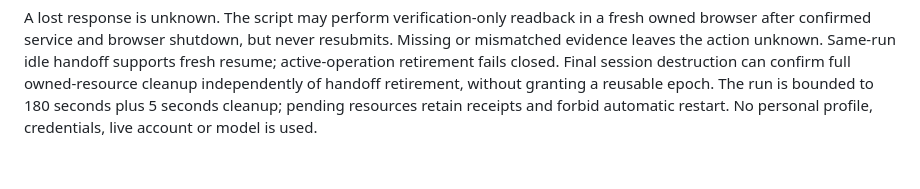
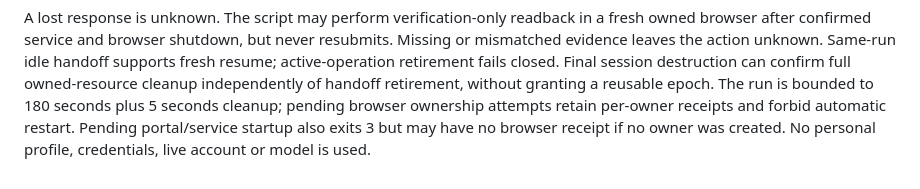
Before and after one commit to alvinwo/behalvo, a Markdown page: SECURITY.md, the part around the change. Drawn GitHub-style.

```diff
--- a/SECURITY.md
+++ b/SECURITY.md
@@ -233,5 +233,6 @@ resubmits. Missing or mismatched evidence leaves the action unknown. Same-run id
 handoff supports fresh resume; active-operation retirement fails closed. Final
 session destruction can confirm full owned-resource cleanup independently of
 handoff retirement, without granting a reusable epoch. The run is bounded to
-180 seconds plus 5 seconds cleanup; pending resources retain receipts and forbid
-automatic restart. No personal profile, credentials, live account or model is used.
+180 seconds plus 5 seconds cleanup; pending browser ownership attempts retain per-owner receipts and forbid
+automatic restart. Pending portal/service startup also exits 3 but may have no
+browser receipt if no owner was created. No personal profile, credentials, live account or model is used.
```
Also changed, not shown: docs/PLAYWRIGHT_BROWSER.md (+5 -3 lines), docs/verification/2026-10-03-playwright-p2.md (+3 -1 lines).
